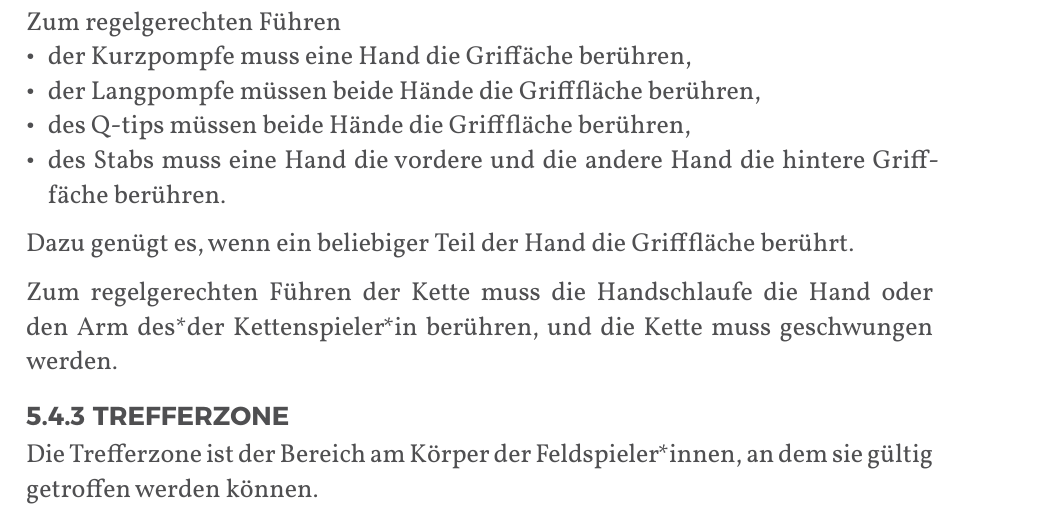
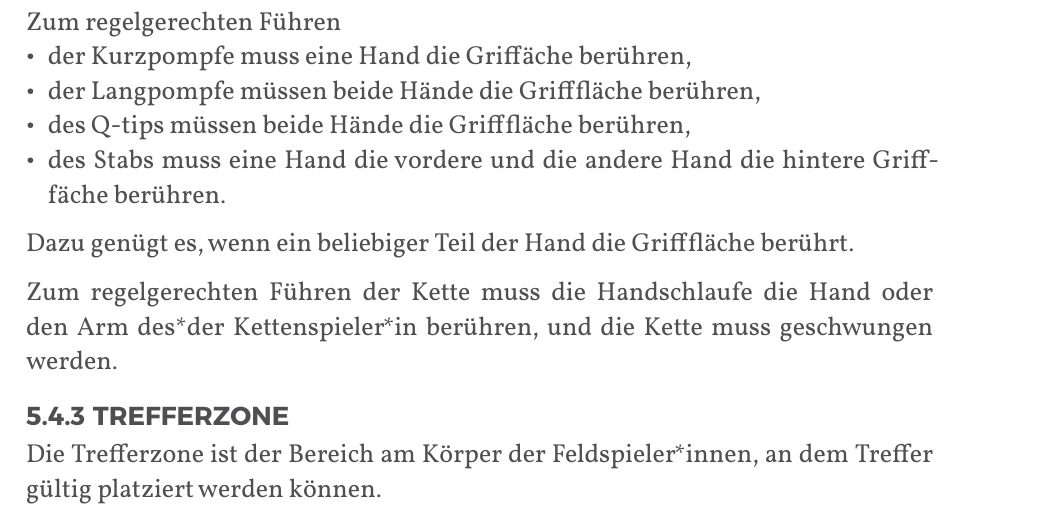
Before and after one commit to JuggerGermany/Regelwerk, a Typst document (typst/regelwerk.typ, which reads typst/regeln/trefferzone.typ): part of page 27 of 35, cut so that both start at the same text. Compiled offline with Typst 0.15.

Commit message:
trefferzone

```diff
--- a/typst/regeln/trefferzone.typ
+++ b/typst/regeln/trefferzone.typ
@@ -2,8 +2,8 @@
 
 #let title = "Trefferzone"
 
-Die Trefferzone ist der Bereich am Körper der Feldspieler*innen, an dem sie
-gültig getroffen werden können.
+Die Trefferzone ist der Bereich am Körper der Feldspieler*innen, an dem Treffer gültig platziert
+werden können.
 
 Kopf- und Hals werden zusammen als Kopfzone bezeichnet.
 
```
